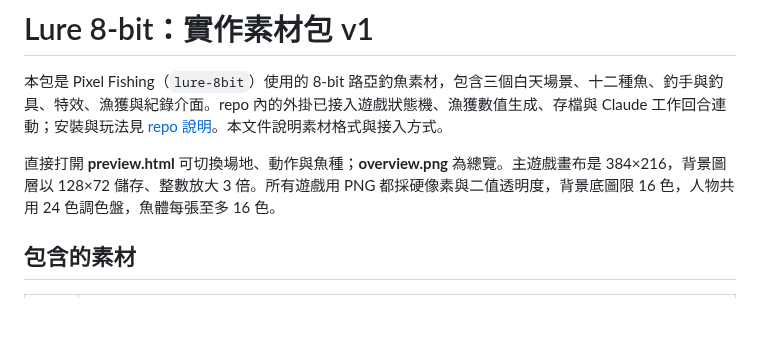
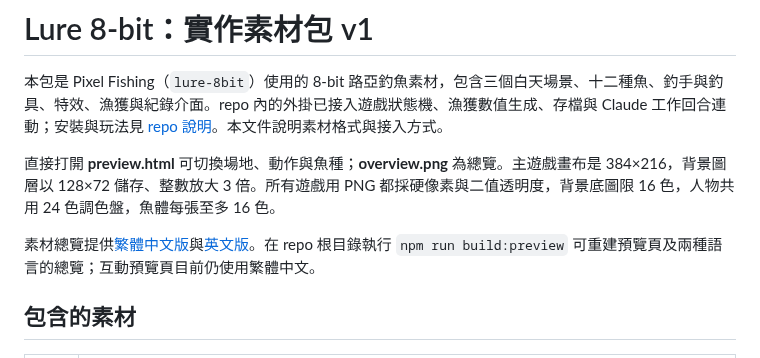
Before and after one commit to s7788/pixel-fishing, a Markdown page: fishing-mod-assets-v1/README.zh-TW.md, the part around the change. Rendered like a GitHub page; blank space fills up the shorter version.

Commit message:
Add English asset overview for the default README

```diff
--- a/fishing-mod-assets-v1/README.zh-TW.md
+++ b/fishing-mod-assets-v1/README.zh-TW.md
@@ -3,6 +3,8 @@
 本包是 Pixel Fishing（`lure-8bit`）使用的 8-bit 路亞釣魚素材，包含三個白天場景、十二種魚、釣手與釣具、特效、漁獲與紀錄介面。repo 內的外掛已接入遊戲狀態機、漁獲數值生成、存檔與 Claude 工作回合連動；安裝與玩法見 [repo 說明](../README.md)。本文件說明素材格式與接入方式。
 
 直接打開 **preview.html** 可切換場地、動作與魚種；**overview.png** 為總覽。主遊戲畫布是 384×216，背景圖層以 128×72 儲存、整數放大 3 倍。所有遊戲用 PNG 都採硬像素與二值透明度，背景底圖限 16 色，人物共用 24 色調色盤，魚體每張至多 16 色。
+
+素材總覽提供[繁體中文版](overview.png)與[英文版](overview.en.png)。在 repo 根目錄執行 `npm run build:preview` 可重建預覽頁及兩種語言的總覽；互動預覽頁目前仍使用繁體中文。
 
 ## 包含的素材
 
```
Also changed, not shown: README.md (+1 -1 lines), fishing-mod-assets-v1/overview.en.png (added), 2 other files.
